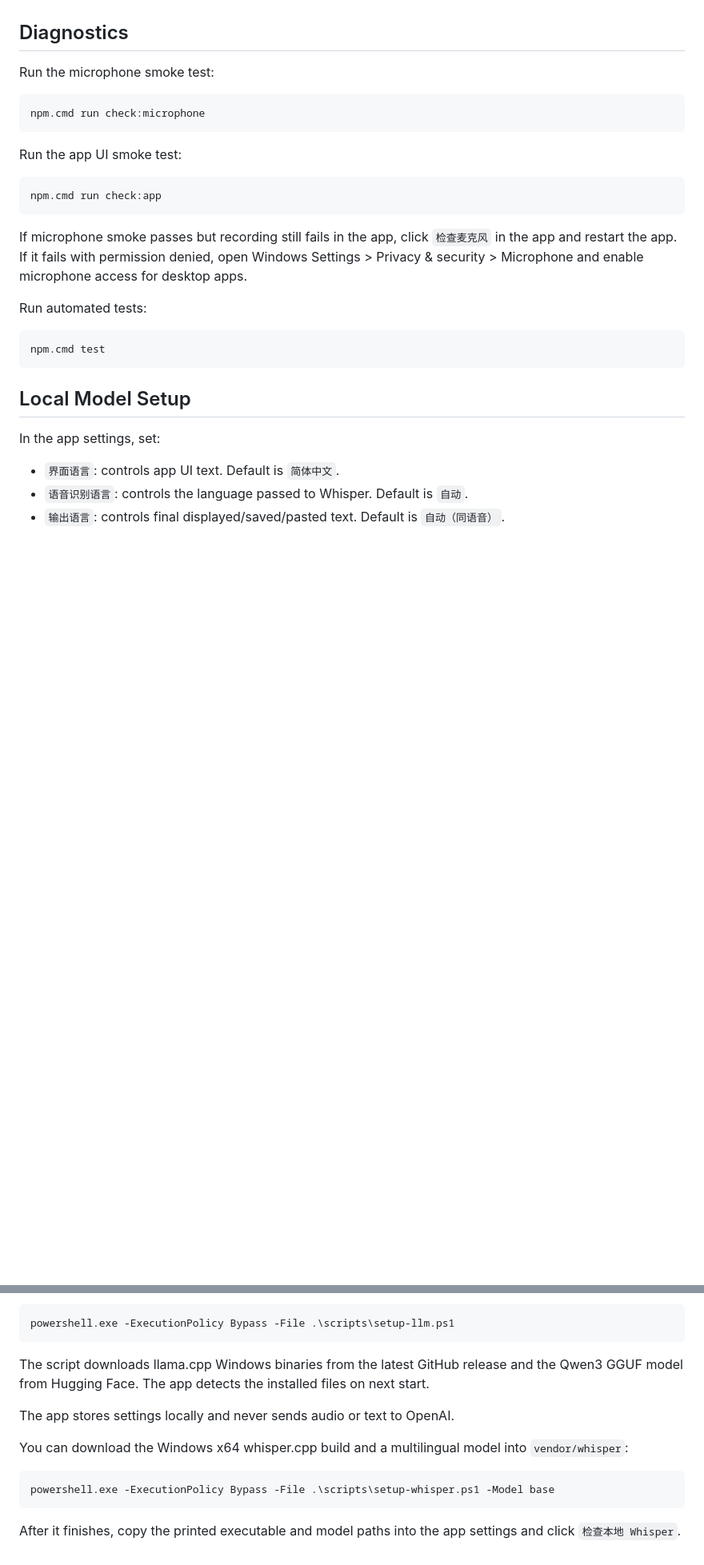
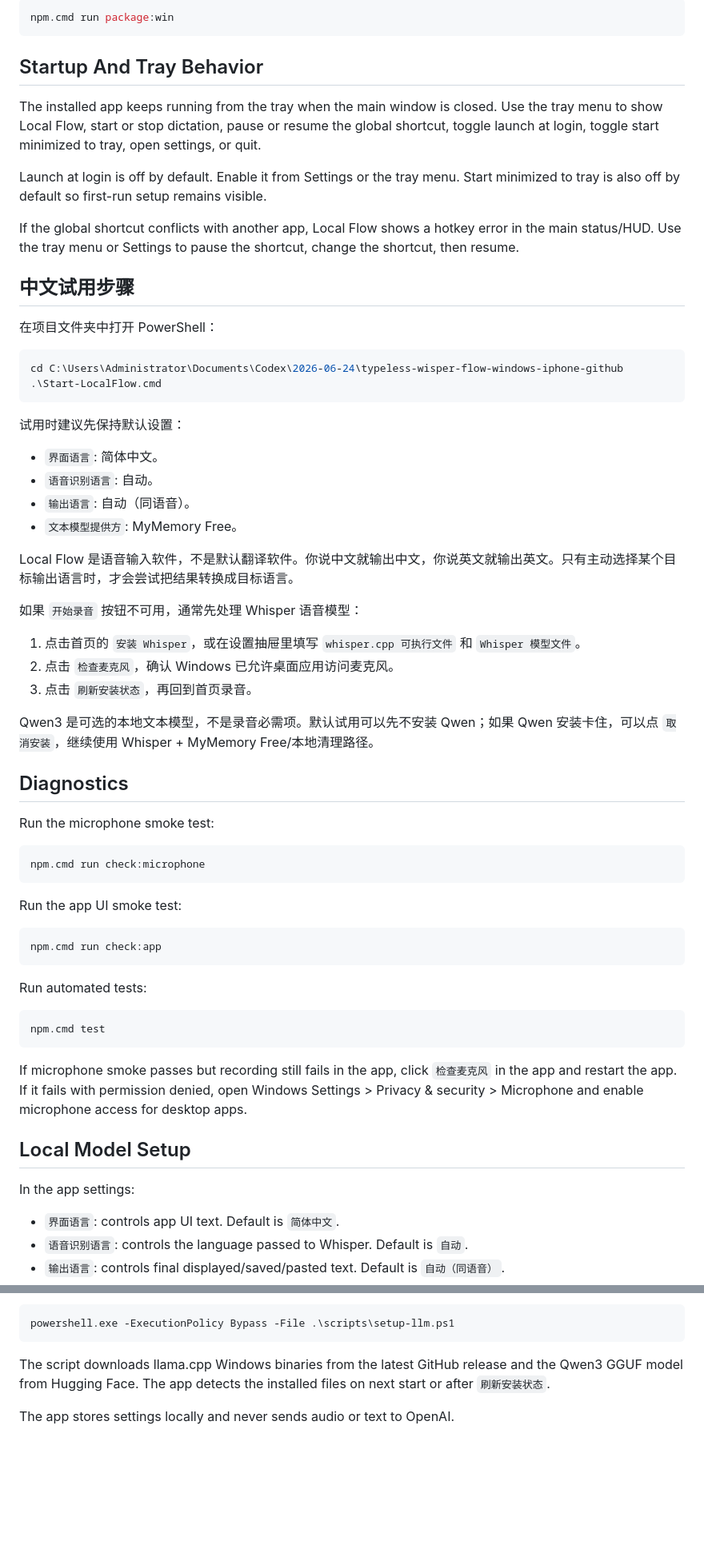
Before and after one commit to 2378927008/Sisyphus, a Markdown page: README.md, 2 parts joined by grey strips. Shown at 80% size. GitHub-like rendering; blank space fills up the shorter version.

````diff
--- a/README.md
+++ b/README.md
@@ -76,3 +64,40 @@ The start script passes conservative Electron flags for restricted Windows sessi
+```powershell
+npm.cmd run package:win
+```
+
+## Startup And Tray Behavior
+
+The installed app keeps running from the tray when the main window is closed. Use the tray menu to show Local Flow, start or stop dictation, pause or resume the global shortcut, toggle launch at login, toggle start minimized to tray, open settings, or quit.
+
+Launch at login is off by default. Enable it from Settings or the tray menu. Start minimized to tray is also off by default so first-run setup remains visible.
+
+If the global shortcut conflicts with another app, Local Flow shows a hotkey error in the main status/HUD. Use the tray menu or Settings to pause the shortcut, change the shortcut, then resume.
+
+## 中文试用步骤
+
+在项目文件夹中打开 PowerShell：
+
+```powershell
+cd C:\Users\Administrator\Documents\Codex\2026-06-24\typeless-wisper-flow-windows-iphone-github
+.\Start-LocalFlow.cmd
+```
+
+试用时建议先保持默认设置：
+
+- `界面语言`: 简体中文。
+- `语音识别语言`: 自动。
+- `输出语言`: 自动（同语音）。
+- `文本模型提供方`: MyMemory Free。
+
+Local Flow 是语音输入软件，不是默认翻译软件。你说中文就输出中文，你说英文就输出英文。只有主动选择某个目标输出语言时，才会尝试把结果转换成目标语言。
+
+如果 `开始录音` 按钮不可用，通常先处理 Whisper 语音模型：
+
+1. 点击首页的 `安装 Whisper`，或在设置抽屉里填写 `whisper.cpp 可执行文件` 和 `Whisper 模型文件`。
+2. 点击 `检查麦克风`，确认 Windows 已允许桌面应用访问麦克风。
+3. 点击 `刷新安装状态`，再回到首页录音。
+
+Qwen3 是可选的本地文本模型，不是录音必需项。默认试用可以先不安装 Qwen；如果 Qwen 安装卡住，可以点 `取消安装`，继续使用 Whisper + MyMemory Free/本地清理路径。
 
 ## Diagnostics
 
@@ -88,17 +113,17 @@ Run the app UI smoke test:
 npm.cmd run check:app
 ```
 
-If microphone smoke passes but recording still fails in the app, click `检查麦克风` in the app and restart the app. If it fails with permission denied, open Windows Settings > Privacy & security > Microphone and enable microphone access for desktop apps.
-
 Run automated tests:
 
 ```powershell
 npm.cmd test
 ```
 
+If microphone smoke passes but recording still fails in the app, click `检查麦克风` in the app and restart the app. If it fails with permission denied, open Windows Settings > Privacy & security > Microphone and enable microphone access for desktop apps.
+
 ## Local Model Setup
 
-In the app settings, set:
+In the app settings:
 
 - `界面语言`: controls app UI text. Default is `简体中文`.
 - `语音识别语言`: controls the language passed to Whisper. Default is `自动`.
@@ -123,14 +156,6 @@ Run the setup script when you are ready to download the runtime and model:
 powershell.exe -ExecutionPolicy Bypass -File .\scripts\setup-llm.ps1
 ```
 
-The script downloads llama.cpp Windows binaries from the latest GitHub release and the Qwen3 GGUF model from Hugging Face. The app detects the installed files on next start.
+The script downloads llama.cpp Windows binaries from the latest GitHub release and the Qwen3 GGUF model from Hugging Face. The app detects the installed files on next start or after `刷新安装状态`.
 
 The app stores settings locally and never sends audio or text to OpenAI.
-
-You can download the Windows x64 whisper.cpp build and a multilingual model into `vendor/whisper`:
-
-```powershell
-powershell.exe -ExecutionPolicy Bypass -File .\scripts\setup-whisper.ps1 -Model base
-```
-
-After it finishes, copy the printed executable and model paths into the app settings and click `检查本地 Whisper`.
````
Also changed, not shown: other parts of README.md (+30 -34 lines).
